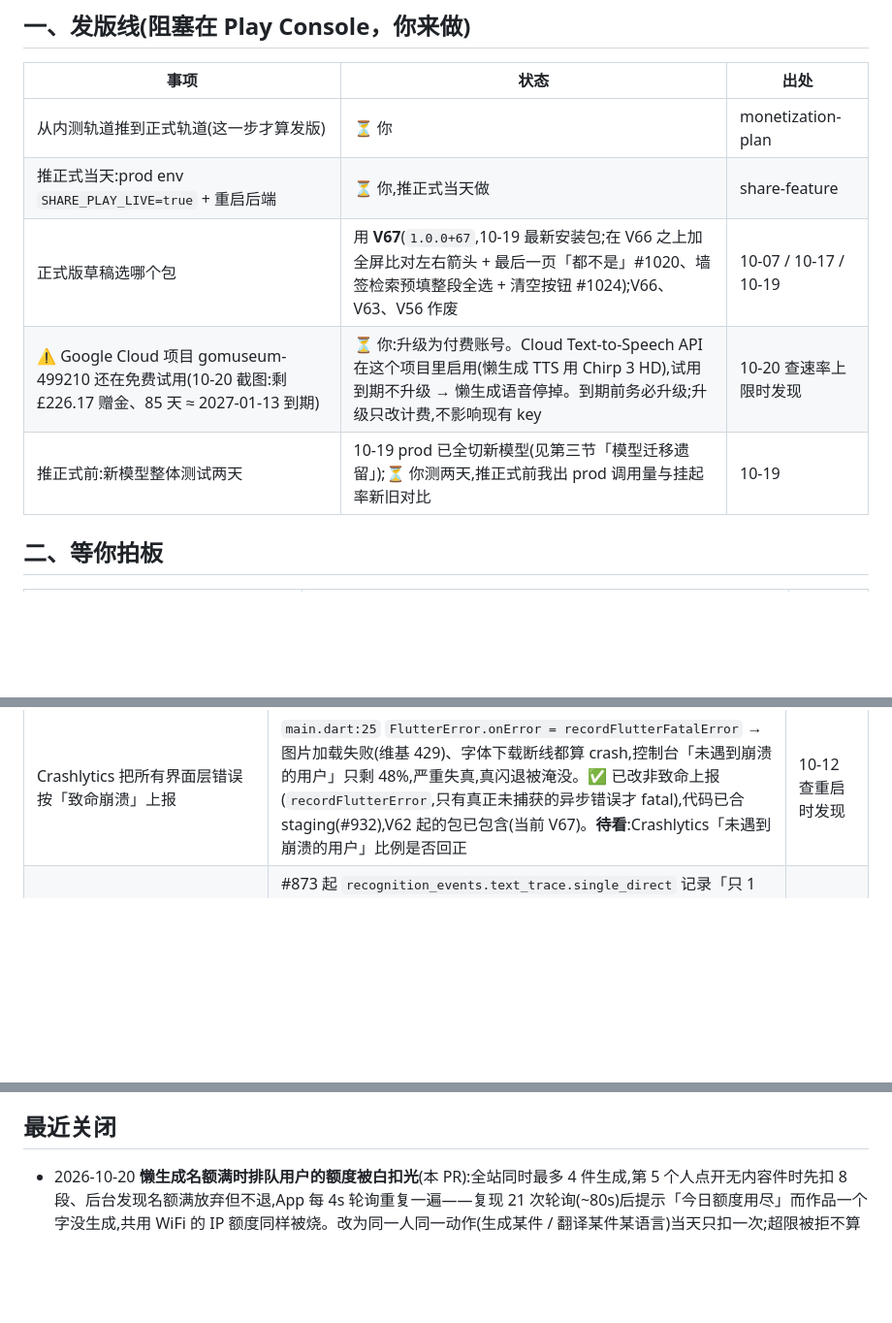
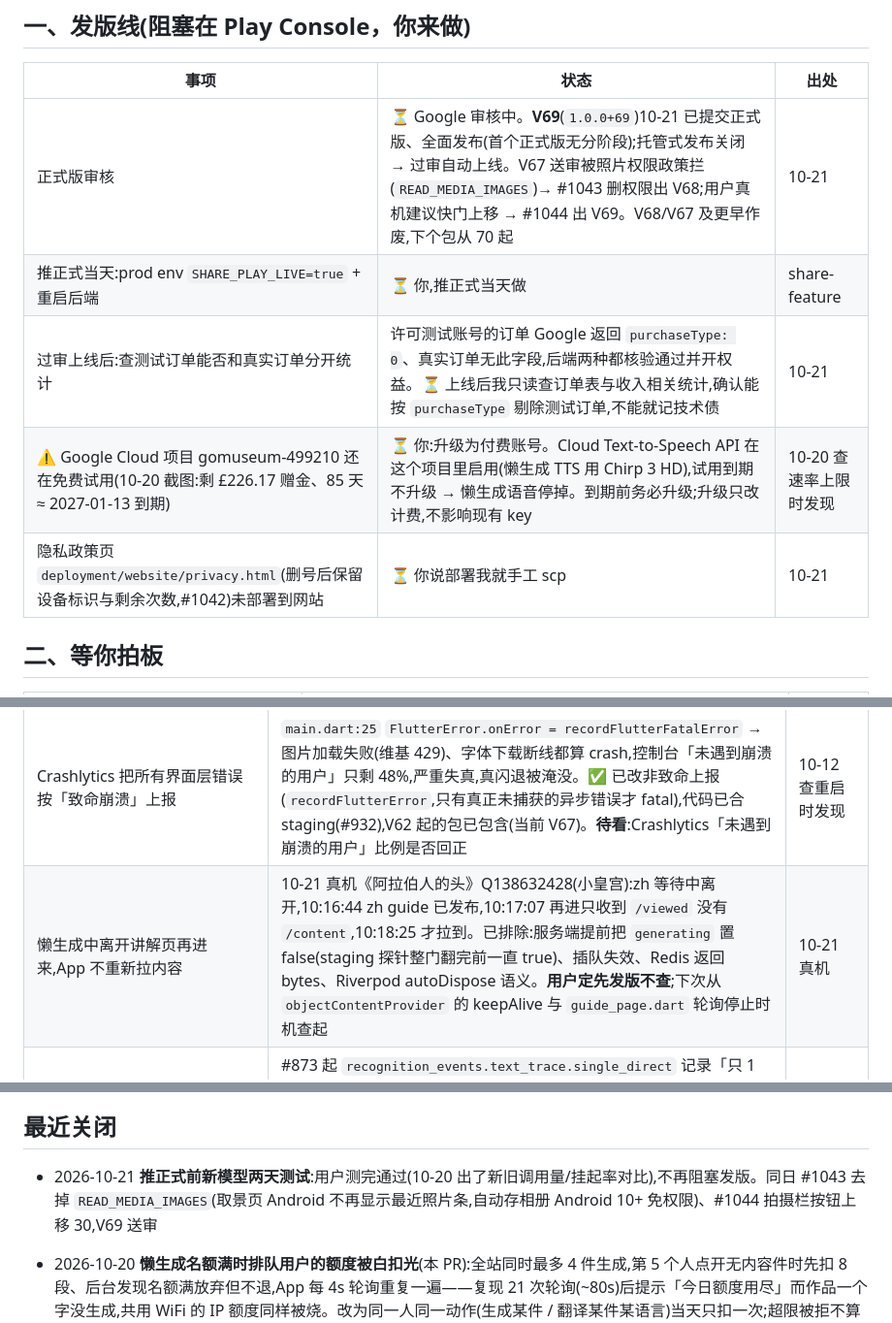
Before and after one commit to appcraft008-dev/GoMuseum, a Markdown page: docs/ops/backlog.md, 3 parts joined by grey strips. Shown at 97% size. Drawn GitHub-style; blank space fills up the shorter version.

Commit message:
docs(ops): 台账记 V69 送审、测试订单统计待查、离开再进不重拉
Co-Authored-By: Claude Opus 5.5 <noreply@anthropic.com>
Claude-Session: https://claude.ai/code/session_01EQgJmCjbBm5Z2hmZMXmurZ

```diff
--- a/docs/ops/backlog.md
+++ b/docs/ops/backlog.md
@@ -15,11 +15,11 @@
 
 | 事项 | 状态 | 出处 |
 |---|---|---|
-| 从内测轨道推到正式轨道(这一步才算发版) | ⏳ 你 | monetization-plan |
+| 正式版审核 | ⏳ Google 审核中。**V69**(`1.0.0+69`)10-21 已提交正式版、全面发布(首个正式版无分阶段);托管式发布关闭 → 过审自动上线。V67 送审被照片权限政策拦(`READ_MEDIA_IMAGES`)→ #1043 删权限出 V68;用户真机建议快门上移 → #1044 出 V69。V68/V67 及更早作废,下个包从 70 起 | 10-21 |
 | 推正式当天:prod env `SHARE_PLAY_LIVE=true` + 重启后端 | ⏳ 你,推正式当天做 | share-feature |
-| 正式版草稿选哪个包 | 用 **V67**(`1.0.0+67`,10-19 最新安装包;在 V66 之上加全屏比对左右箭头 + 最后一页「都不是」#1020、墙签检索预填整段全选 + 清空按钮 #1024);V66、V63、V56 作废 | 10-07 / 10-17 / 10-19 |
+| 过审上线后:查测试订单能否和真实订单分开统计 | 许可测试账号的订单 Google 返回 `purchaseType: 0`、真实订单无此字段,后端两种都核验通过并开权益。⏳ 上线后我只读查订单表与收入相关统计,确认能按 `purchaseType` 剔除测试订单,不能就记技术债 | 10-21 |
 | ⚠️ Google Cloud 项目 gomuseum-499210 还在免费试用(10-20 截图:剩 £226.17 赠金、85 天 ≈ 2027-01-13 到期) | ⏳ 你:升级为付费账号。Cloud Text-to-Speech API 在这个项目里启用(懒生成 TTS 用 Chirp 3 HD),试用到期不升级 → 懒生成语音停掉。到期前务必升级;升级只改计费,不影响现有 key | 10-20 查速率上限时发现 |
-| 推正式前:新模型整体测试两天 | 10-19 prod 已全切新模型(见第三节「模型迁移遗留」);⏳ 你测两天,推正式前我出 prod 调用量与挂起率新旧对比 | 10-19 |
+| 隐私政策页 `deployment/website/privacy.html`(删号后保留设备标识与剩余次数,#1042)未部署到网站 | ⏳ 你说部署我就手工 scp | 10-21 |
 
 ## 二、等你拍板
 
@@ -54,6 +54,7 @@
 | 模型迁移遗留④:SDK「Event loop is closed」重试 | 迁移前就有:OpenAI 异步客户端跨 `asyncio.run` 复用,首次调用报错后重试成功,多花一次往返。不急 | 10-18 |
 | **App 连续识别 20+ 分钟后自动重启**(V59 真机,巴黎 4 馆游客照测试) | 10-12 04:57:22(橘园,确认后进讲解页 6s)与 05:19:48(奥赛,讲解页停 50s)各冷启动一次;服务器请求全 200。Crashlytics 无原生崩溃 → **疑系统内存不足杀进程**(Crashlytics 抓不到),未坐实。**下一步**:手机 USB 连电脑跑 `adb shell dumpsys activity exit-info com.gomuseum.app` 看退出原因(LOW_MEMORY / CRASH_NATIVE 等,事后可查,记录会滚动别拖太久)。若是内存:嫌疑①每次命中都后台重拉全部足迹(~900 条 9 个请求,`history_providers.dart` loadHistory)(**10-12 #905 已改为只拉最新一页,V60 起已包含;用 V67 真机连拍 20+ 分钟再看还重不重启**)②反复进出讲解页的 hero 大图/音频播放器未释放 | 10-12 真机测试 |
 | Crashlytics 把所有界面层错误按「致命崩溃」上报 | `main.dart:25` `FlutterError.onError = recordFlutterFatalError` → 图片加载失败(维基 429)、字体下载断线都算 crash,控制台「未遇到崩溃的用户」只剩 48%,严重失真,真闪退被淹没。✅ 已改非致命上报(`recordFlutterError`,只有真正未捕获的异步错误才 fatal),代码已合 staging(#932),V62 起的包已包含(当前 V67)。**待看**:Crashlytics「未遇到崩溃的用户」比例是否回正 | 10-12 查重启时发现 |
+| 懒生成中离开讲解页再进来,App 不重新拉内容 | 10-21 真机《阿拉伯人的头》Q138632428(小皇宫):zh 等待中离开,10:16:44 zh guide 已发布,10:17:07 再进只收到 `/viewed` 没有 `/content`,10:18:25 才拉到。已排除:服务端提前把 `generating` 置 false(staging 探针整门翻完前一直 true)、插队失效、Redis 返回 bytes、Riverpod autoDispose 语义。**用户定先发版不查**;下次从 `objectContentProvider` 的 keepAlive 与 `guide_page.dart` 轮询停止时机查起 | 10-21 真机 |
 | 文字链单候选要不要直开(影子统计中) | #873 起 `recognition_events.text_trace.single_direct` 记录「只 1 个候选、作者对上、标题 ≥0.9」若直开会开哪件,行为未变。10-10 摸底:prod 单候选 9 次,作者没对上 6 次里 4 次被否(同名撞车),作者对上 3 次无反馈。**攒到 20-30 条有确认/否定的 single_direct 样本**再看错例决定放不放 | 10-10 #873 |
 | 识别作者判同允许短名子集的误加分 | `same_person(allow_subset=True)`:AI 给「姓+常见名」而库里同姓有父子/亲属两位画家时可能误加 0.1(代际修饰都写了才会否决)。已有反向测试;等真机记录里出现再收紧 | 匹配层专题终审 minor |
 | 馆藏列表/搜索按真实热度排序(等真实用户数据) | `popularity` 是导入时写死的 Wikidata 跨语言条目数,**从不随用户行为更新**;prod 27221 件里 77% 为 0(Joconde 源一律 0)、有值也只 1~13。现列表排序 = 必看清单(`must_see.py`)→ popularity → id;搜索里 popularity 只作最末并列键。唯一用真实行为排序的是音频预生成队列(`audio_queue.py`:播放过 → 识别命中 → 必看 → popularity),不影响 App 列表。**用户 10-07 / 10-10 定:等有真实数据再做**——现在十几位真实用户、访问大多是测试,按访问排=按测试记录排。**触发条件**:单馆每周真实(非测试账号)识别+播放 ≥ 几百次。届时热度用自家行为数据(识别确认/播放/打开讲解,按时间衰减),**必看清单仍在最前**,只替换其后的 popularity 一层 | 用户 10-07 匹配层专题;10-10 会话 |
@@ -111,6 +112,7 @@
 
 ## 最近关闭
 
+- 2026-10-21 **推正式前新模型两天测试**:用户测完通过(10-20 出了新旧调用量/挂起率对比),不再阻塞发版。同日 #1043 去掉 `READ_MEDIA_IMAGES`(取景页 Android 不再显示最近照片条,自动存相册 Android 10+ 免权限)、#1044 拍摄栏按钮上移 30,V69 送审
 - 2026-10-20 **懒生成名额满时排队用户的额度被白扣光**(本 PR):全站同时最多 4 件生成,第 5 个人点开无内容件时先扣 8 段、后台发现名额满放弃但不退,App 每 4s 轮询重复一遍——复现 21 次轮询(~80s)后提示「今日额度用尽」而作品一个字没生成,共用 WiFi 的 IP 额度同样被烧。改为同一人同一动作(生成某件 / 翻译某件某语言)当天只扣一次;超限被拒不算付过。纯后端,免发版
 - 2026-10-20 **游客删号后再游客登录又拿到 5 次免费识别**(本 PR,用户 10-20 定补):删号不再整行删 `user_benefits`——带设备号的行清掉 `user_id` 与 `free_audio_qids`,保留设备号与剩余次数;`guest_login` 新建游客时先接上该设备 `user_id` 为空的行(多行取剩得最少的),顺带堵住「先匿名用过再游客登录多发一份」。隐私政策(`deployment/website/privacy.html`,生效 10-20)写明删号后保留设备标识与剩余次数。堵不住:恢复出厂/换设备号(靠 Play Integrity)。纯后端,免发版
 - 2026-10-20 **V67 真机验收通过**(全屏比对左右箭头 + 「都不是」页 #1020、墙签检索预填全选 + 清空按钮 #1024);**Play 商店条目十种语言 ASO 已全部补齐**(用户告知)
```
